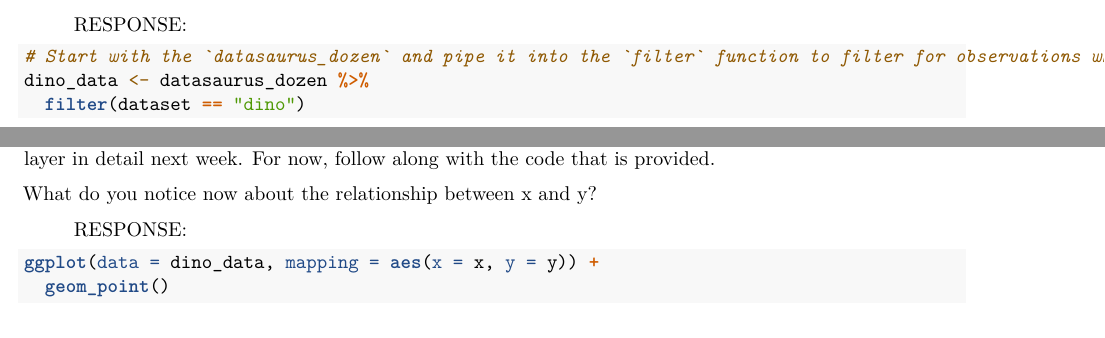
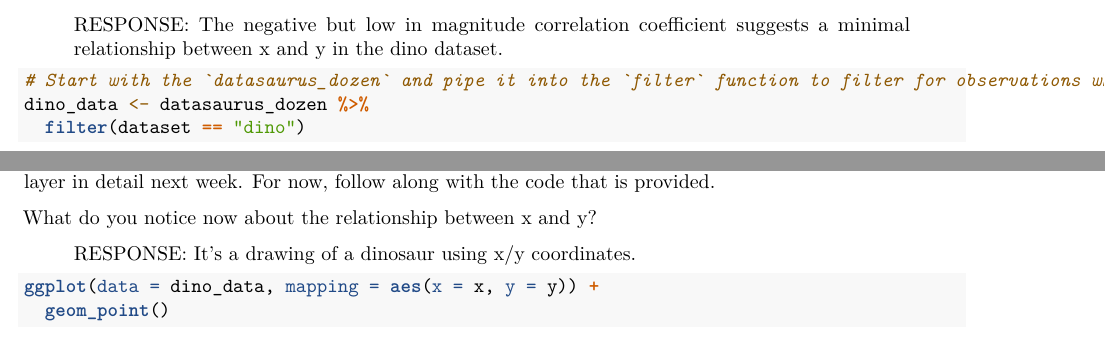
Before and after one commit to jackdove23/Stat231JackDove, an R Markdown document (Homeworks/ps0.Rmd): two parts of page 3 of 7, joined at a grey line, cut at the place of the change. Rendered offline with R 4.5, knitr and Pandoc, then LaTeX, with nearby package versions; some code elsewhere in the file could not run offline.

Commit message:
q2 answer

````diff
--- a/Homeworks/ps0.Rmd
+++ b/Homeworks/ps0.Rmd
@@ -82,7 +82,7 @@ datasaurus_dozen %>%
 
 Calculate the correlation coefficient between `x` and `y` for the `dino` dataset.  Below is the code you will need to complete this exercise. Basically, the answer is already given, but you need to include relevant bits in your Rmd document and successfully knit it and view the results.  What does this correlation coefficient imply about the relationship between `x` and `y` in the `dino` dataset?
 
-> RESPONSE:
+> RESPONSE: The negative but low in magnitude correlation coefficient suggests a minimal relationship between x and y in the dino dataset.
 
 ```{r}
 # Start with the `datasaurus_dozen` and pipe it into the `filter` function to filter for observations where `dataset == "dino"`. Store the resulting filtered data frame as a new data frame called `dino_data`.
@@ -101,7 +101,7 @@ If this seems like a lot, don't worry.  You will learn about the philosophy of b
 
 What do you notice now about the relationship between x and y?
 
-> RESPONSE:
+> RESPONSE: It's a drawing of a dinosaur using x/y coordinates.
 
 ```{r fig.fullwidth=TRUE}
 ggplot(data = dino_data, mapping = aes(x = x, y = y)) +
````
